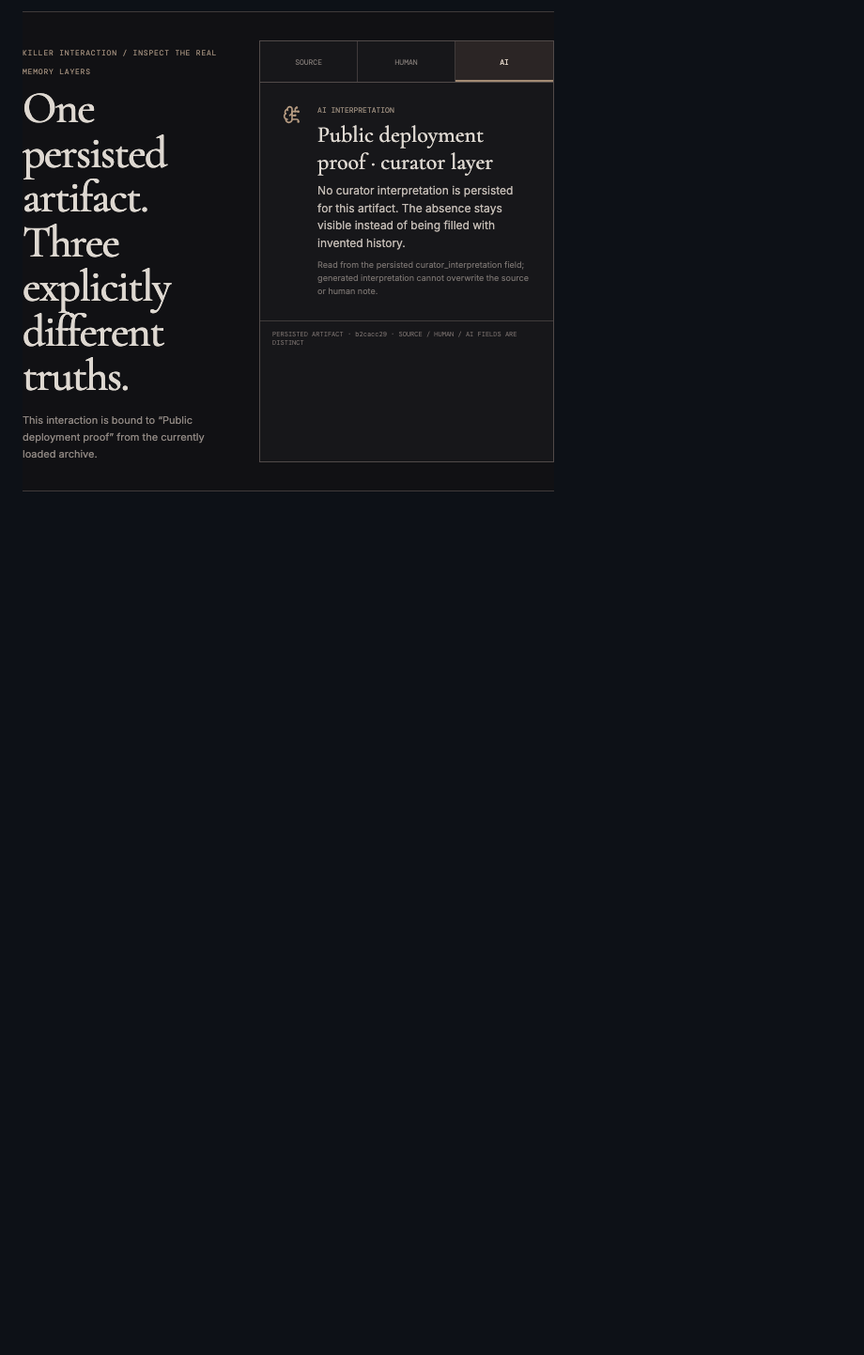
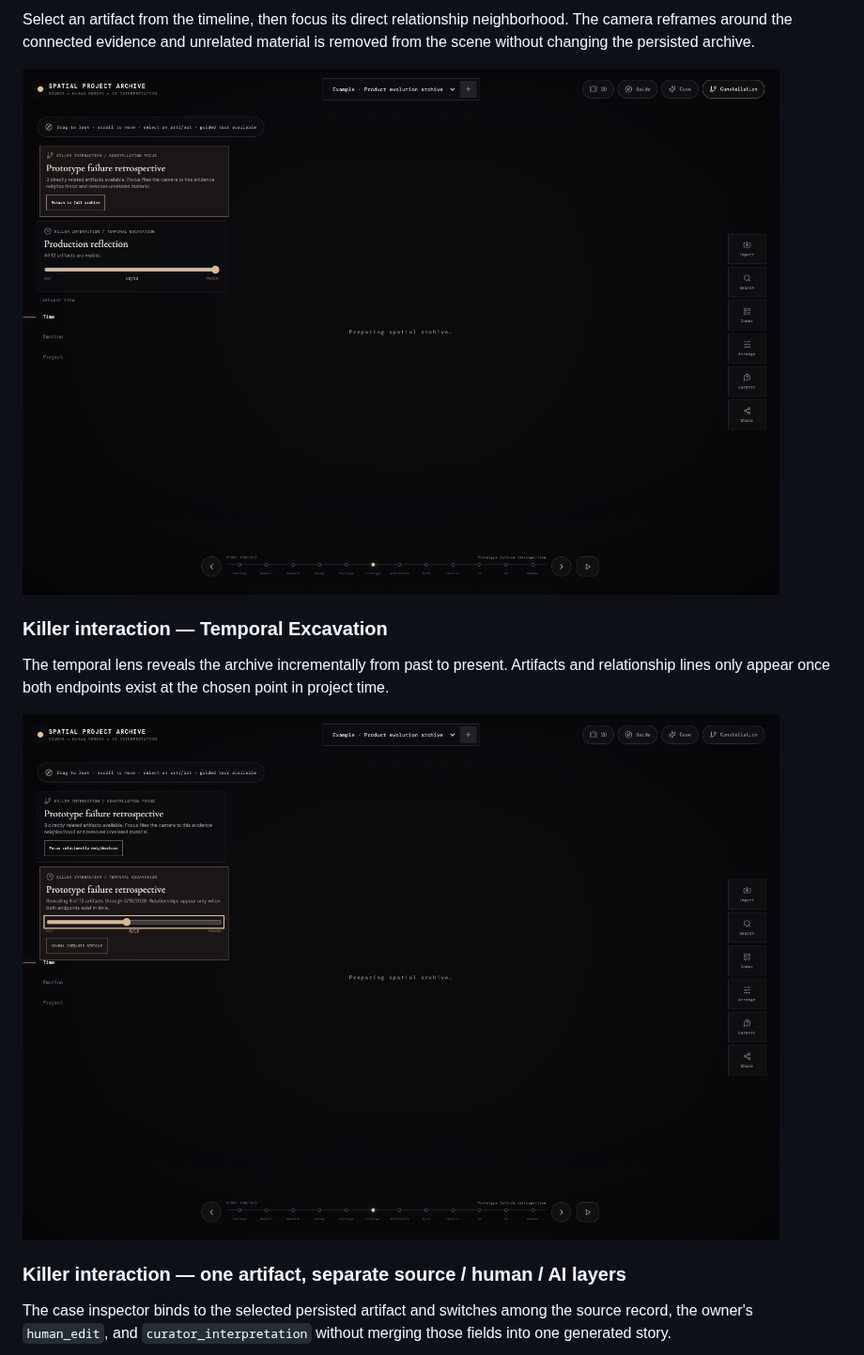
Before and after one commit to oosuhada/spatial-project-archive, a Markdown page: README.md, the part around one of its changes. Shown at 94% size. GitHub-like rendering; pictures changed too: docs/portfolio/02-constellation-focus.png (added), docs/portfolio/03-temporal-excavation.png (added); blank space fills up the shorter version.

Commit message:
feat: turn archive into a guided spatial history

```diff
--- a/README.md
+++ b/README.md
@@ -18,2 +18,15 @@ The representative interaction now binds directly to the currently loaded persis
 
-![Separate curator interpretation layer](docs/portfolio/03-ai-layer.png)
+Select an artifact from the timeline, then focus its direct relationship neighborhood. The camera reframes around the connected evidence and unrelated material is removed from the scene without changing the persisted archive.
+
+![Relationship neighborhood isolated in the spatial scene](docs/portfolio/02-constellation-focus.png)
+
+### Killer interaction — Temporal Excavation
+
+The temporal lens reveals the archive incrementally from past to present. Artifacts and relationship lines only appear once both endpoints exist at the chosen point in project time.
+
+![Archive partially revealed through the temporal excavation lens](docs/portfolio/03-temporal-excavation.png)
+
+### Killer interaction — one artifact, separate source / human / AI layers
+
+The case inspector binds to the selected persisted artifact and switches among the source record, the owner's `human_edit`, and `curator_interpretation` without merging those fields into one generated story.
+
```
Also changed, not shown: other parts of README.md (+6 -5 lines), docs/portfolio/01-example-archive-overview.png (added), docs/portfolio/04-source-human-ai-layers.png (added), 6 other files.
